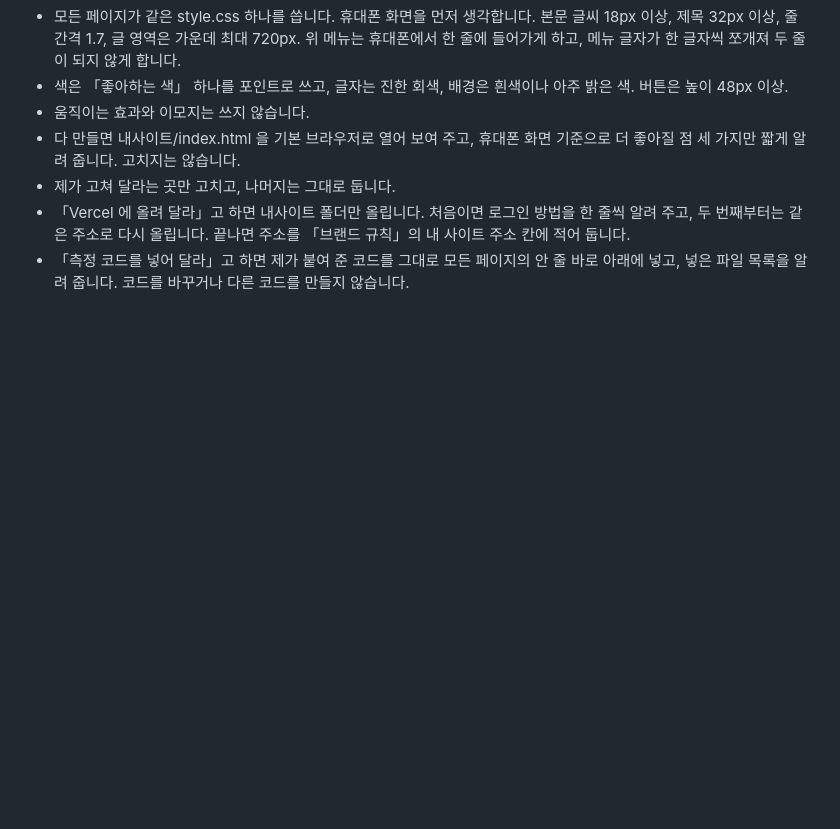
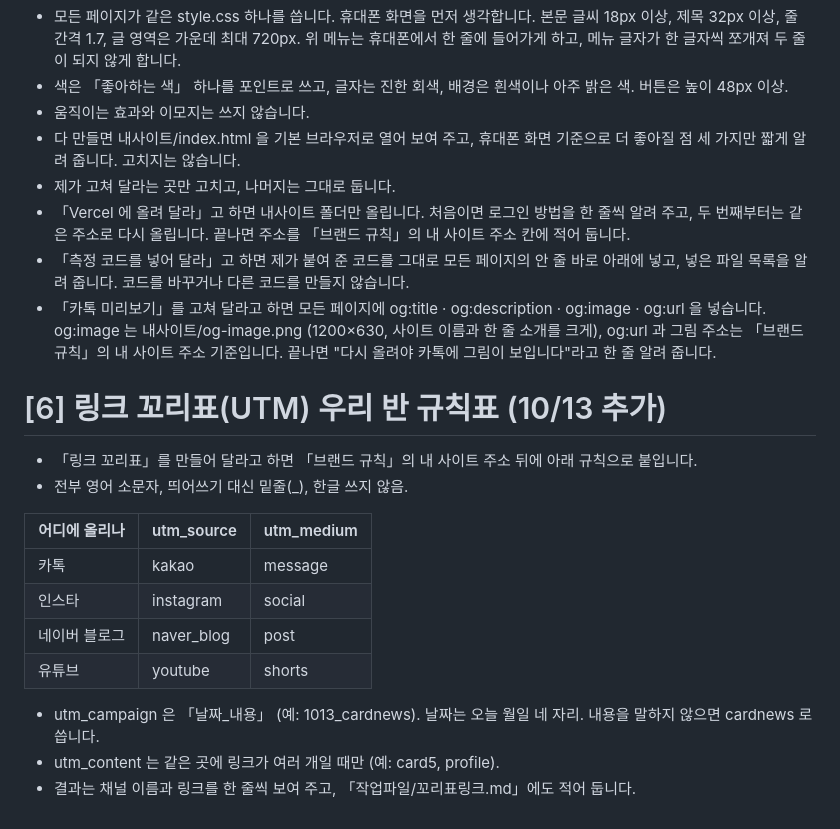
Before and after one commit to TreeJin99/dobong-ai-marketer, a Markdown page: AGENTS.md, the part around the change. GitHub-like rendering; blank space fills up the shorter version.

Commit message:
10/13 꼬리표(UTM) 반 규칙표·카톡 미리보기 규칙 추가, cardnews 링크를 반 규칙으로
Co-Authored-By: Claude Opus 5.5 <noreply@anthropic.com>

```diff
--- a/AGENTS.md
+++ b/AGENTS.md
@@ -59,3 +59,19 @@
 - 제가 고쳐 달라는 곳만 고치고, 나머지는 그대로 둡니다.
 - 「Vercel 에 올려 달라」고 하면 내사이트 폴더만 올립니다. 처음이면 로그인 방법을 한 줄씩 알려 주고, 두 번째부터는 같은 주소로 다시 올립니다. 끝나면 주소를 「브랜드 규칙」의 내 사이트 주소 칸에 적어 둡니다.
 - 「측정 코드를 넣어 달라」고 하면 제가 붙여 준 코드를 그대로 모든 페이지의 <head> 안 <meta charset> 줄 바로 아래에 넣고, 넣은 파일 목록을 알려 줍니다. 코드를 바꾸거나 다른 코드를 만들지 않습니다.
+- 「카톡 미리보기」를 고쳐 달라고 하면 모든 페이지에 og:title · og:description · og:image · og:url 을 넣습니다. og:image 는 내사이트/og-image.png (1200×630, 사이트 이름과 한 줄 소개를 크게), og:url 과 그림 주소는 「브랜드 규칙」의 내 사이트 주소 기준입니다. 끝나면 "다시 올려야 카톡에 그림이 보입니다"라고 한 줄 알려 줍니다.
+
+# [6] 링크 꼬리표(UTM) 우리 반 규칙표 (10/13 추가)
+- 「링크 꼬리표」를 만들어 달라고 하면 「브랜드 규칙」의 내 사이트 주소 뒤에 아래 규칙으로 붙입니다.
+- 전부 영어 소문자, 띄어쓰기 대신 밑줄(_), 한글 쓰지 않음.
+
+| 어디에 올리나 | utm_source | utm_medium |
+|---|---|---|
+| 카톡 | kakao | message |
+| 인스타 | instagram | social |
+| 네이버 블로그 | naver_blog | post |
+| 유튜브 | youtube | shorts |
+
+- utm_campaign 은 「날짜_내용」 (예: 1013_cardnews). 날짜는 오늘 월일 네 자리. 내용을 말하지 않으면 cardnews 로 씁니다.
+- utm_content 는 같은 곳에 링크가 여러 개일 때만 (예: card5, profile).
+- 결과는 채널 이름과 링크를 한 줄씩 보여 주고, 「작업파일/꼬리표링크.md」에도 적어 둡니다.
```
Also changed, not shown: 1 other file.
